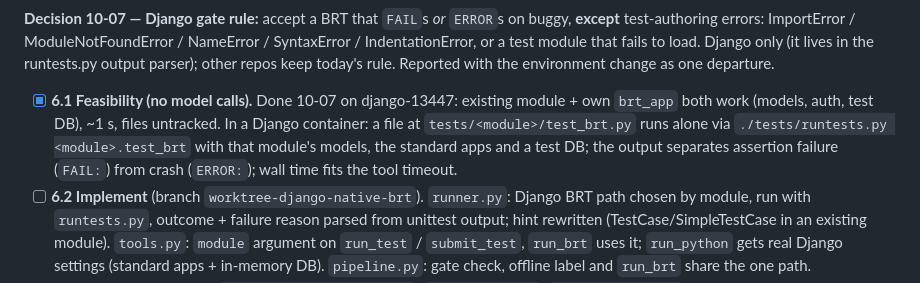
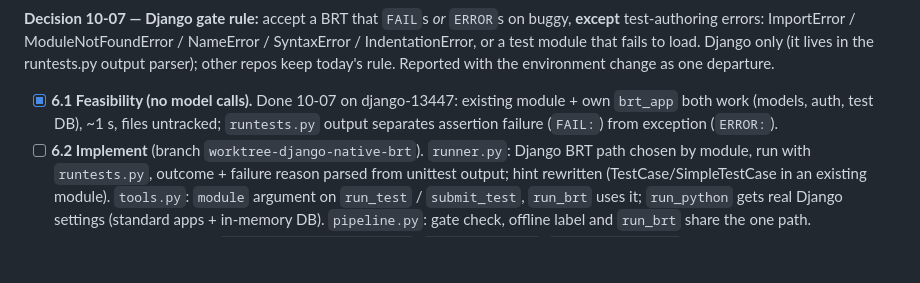
Before and after one commit to Fernando12filho/tdbf, a Markdown page: PLAN.md, the part around the change. Rendered like a GitHub page; blank space fills up the shorter version.

Commit message:
plan: tidy 6.1 entry

```diff
--- a/PLAN.md
+++ b/PLAN.md
@@ -255,10 +255,8 @@ Django only (it lives in the runtests.py output parser); other repos keep today'
 rule. Reported with the environment change as one departure.
 
 - [x] **6.1 Feasibility (no model calls).** Done 10-07 on django-13447: existing
-  module + own `brt_app` both work (models, auth, test DB), ~1 s, files untracked. In a Django container: a file at
-  `tests/<module>/test_brt.py` runs alone via `./tests/runtests.py <module>.test_brt`
-  with that module's models, the standard apps and a test DB; the output separates
-  assertion failure (`FAIL:`) from crash (`ERROR:`); wall time fits the tool timeout.
+  module + own `brt_app` both work (models, auth, test DB), ~1 s, files untracked;
+  `runtests.py` output separates assertion failure (`FAIL:`) from exception (`ERROR:`).
 - [ ] **6.2 Implement** (branch `worktree-django-native-brt`). `runner.py`: Django BRT
   path chosen by module, run with `runtests.py`, outcome + failure reason parsed from
   unittest output; hint rewritten (TestCase/SimpleTestCase in an existing module).
```
